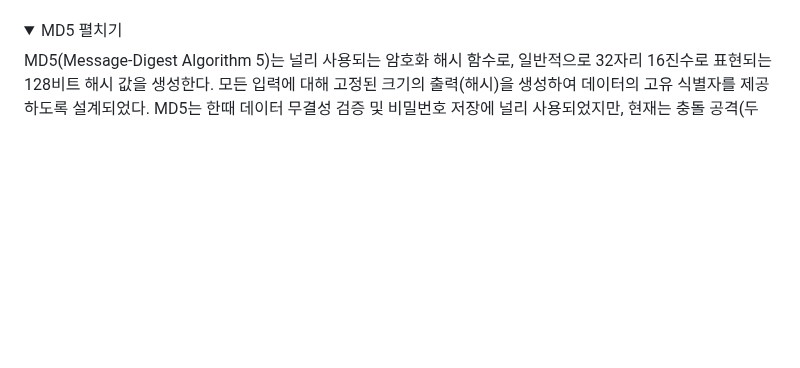
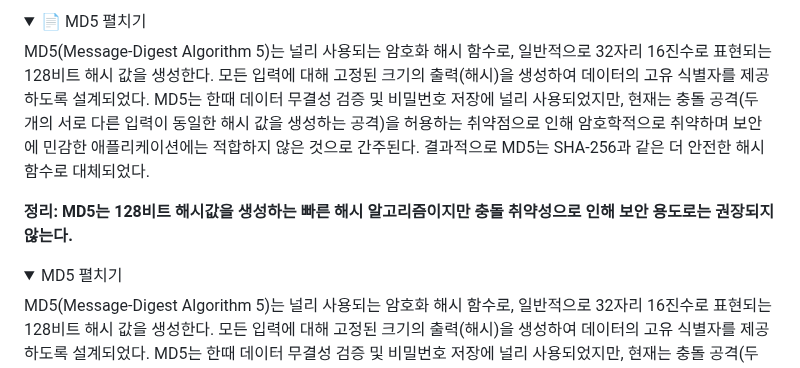
Before and after one commit to c1oud-dev/cs_study, a Markdown page: category/web_security/index.md, the part around one of its changes. GitHub-like rendering; folded sections open; blank space fills up the shorter version.

```diff
--- a/category/web_security/index.md
+++ b/category/web_security/index.md
@@ -31,3 +51,13 @@ title: "Web Security"
+<!-- 아이콘 추가 -->
+  <details>
+    <summary><span class="accordion-title">📄 MD5 </span> <span class="indicator">펼치기</span></summary>
+    <div class="accordion-content">
+      <p>
+      MD5(Message-Digest Algorithm 5)는 널리 사용되는 암호화 해시 함수로, 일반적으로 32자리 16진수로 표현되는 128비트 해시 값을 생성한다. 모든 입력에 대해 고정된 크기의 출력(해시)을 생성하여 데이터의 고유 식별자를 제공하도록 설계되었다. MD5는 한때 데이터 무결성 검증 및 비밀번호 저장에 널리 사용되었지만, 현재는 충돌 공격(두 개의 서로 다른 입력이 동일한 해시 값을 생성하는 공격)을 허용하는 취약점으로 인해 암호학적으로 취약하며 보안에 민감한 애플리케이션에는 적합하지 않은 것으로 간주된다. 결과적으로 MD5는 SHA-256과 같은 더 안전한 해시 함수로 대체되었다.
+      </p>
+      <p><strong>정리: MD5는 128비트 해시값을 생성하는 빠른 해시 알고리즘이지만 충돌 취약성으로 인해 보안 용도로는 권장되지 않는다.</strong></p>
+    </div>
+  </details>
 
   <!-- 박스 추가 -->
   <details>
```
Also changed, not shown: other parts of category/web_security/index.md (+20 -0 lines).
